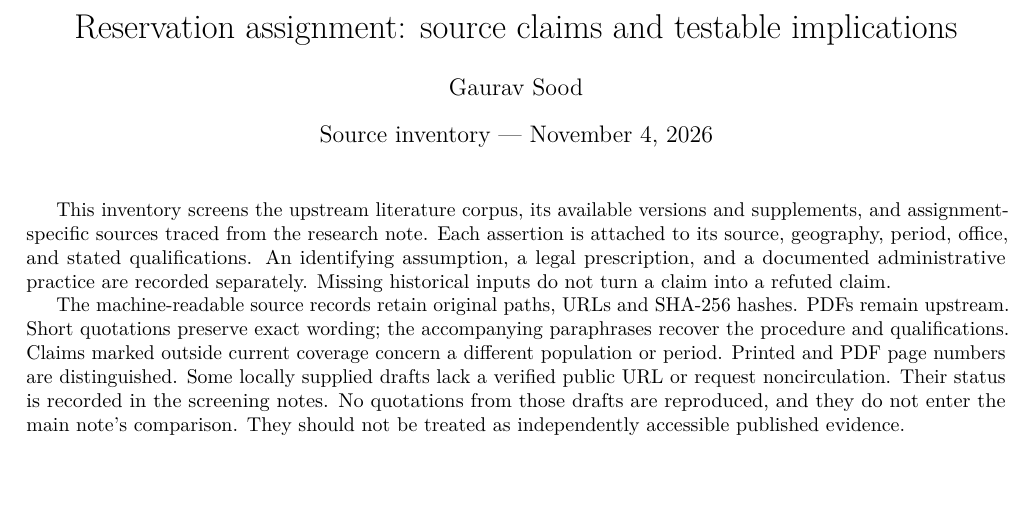
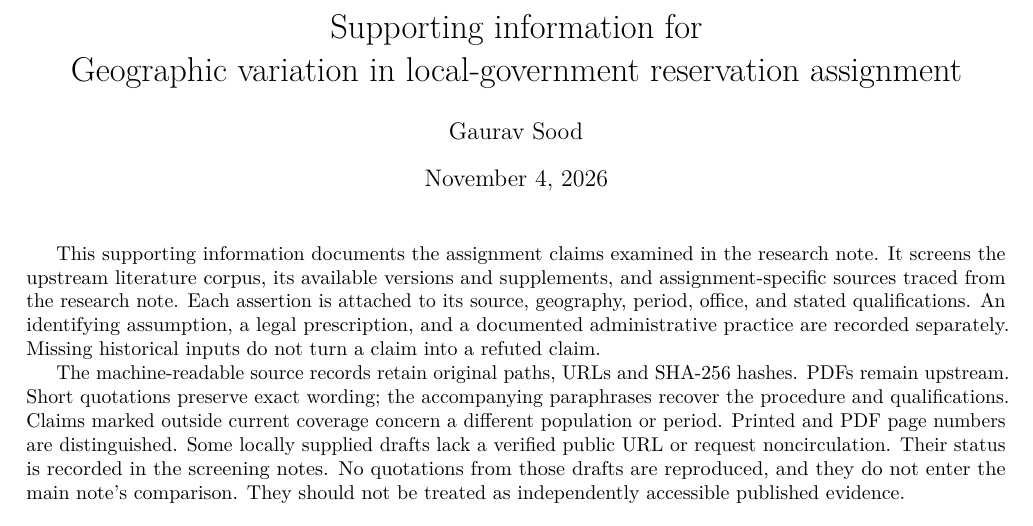
Before and after one commit to in-rolls/quota_assignment, a LaTeX document (paper/si.tex, which reads paper/title.tex): part of the page, cut at the place of the change, the shorter picture padded with empty space. Compiled offline with pdfLaTeX.

Commit message:
Fold assignment claims into the research note supporting information

```diff
--- a/paper/claims_catalog.tex
+++ b/paper/si.tex
@@ -4,12 +4,15 @@
 \usepackage{lmodern,microtype,booktabs,longtable,array}
 \usepackage[round,authoryear]{natbib}
 \usepackage[hidelinks]{hyperref}
-\title{Reservation assignment: source claims and testable implications}
+\input{title.tex}
+\title{Supporting information for\\\PaperTitle}
 \author{Gaurav Sood}
-\date{Source inventory --- \today}
+\date{\today}
+\renewcommand{\thesection}{S\arabic{section}}
+\renewcommand{\thepage}{S\arabic{page}}
 \begin{document}
 \maketitle
-This inventory screens the upstream literature corpus, its available versions and supplements, and assignment-specific sources traced from the research note. Each assertion is attached to its source, geography, period, office, and stated qualifications. An identifying assumption, a legal prescription, and a documented administrative practice are recorded separately. Missing historical inputs do not turn a claim into a refuted claim.
+This supporting information documents the assignment claims examined in the research note. It screens the upstream literature corpus, its available versions and supplements, and assignment-specific sources traced from the research note. Each assertion is attached to its source, geography, period, office, and stated qualifications. An identifying assumption, a legal prescription, and a documented administrative practice are recorded separately. Missing historical inputs do not turn a claim into a refuted claim.
 
 The machine-readable source records retain original paths, URLs and SHA-256 hashes. PDFs remain upstream. Short quotations preserve exact wording; the accompanying paraphrases recover the procedure and qualifications. Claims marked outside current coverage concern a different population or period. Printed and PDF page numbers are distinguished.
 Some locally supplied drafts lack a verified public URL or request noncirculation. Their status is recorded in the screening notes. No quotations from those drafts are reproduced, and they do not enter the main note's comparison. They should not be treated as independently accessible published evidence.
--- /dev/null
+++ b/paper/title.tex
@@ -0,0 +1 @@
+\newcommand{\PaperTitle}{Geographic variation in local-government reservation assignment}
```
Also changed, not shown: docs/assignment_claims.md (+2 -2 lines), docs/claims_review.md (+1 -1 lines), paper/main.tex (+5 -4 lines), Makefile, README.md, 1 other file.
